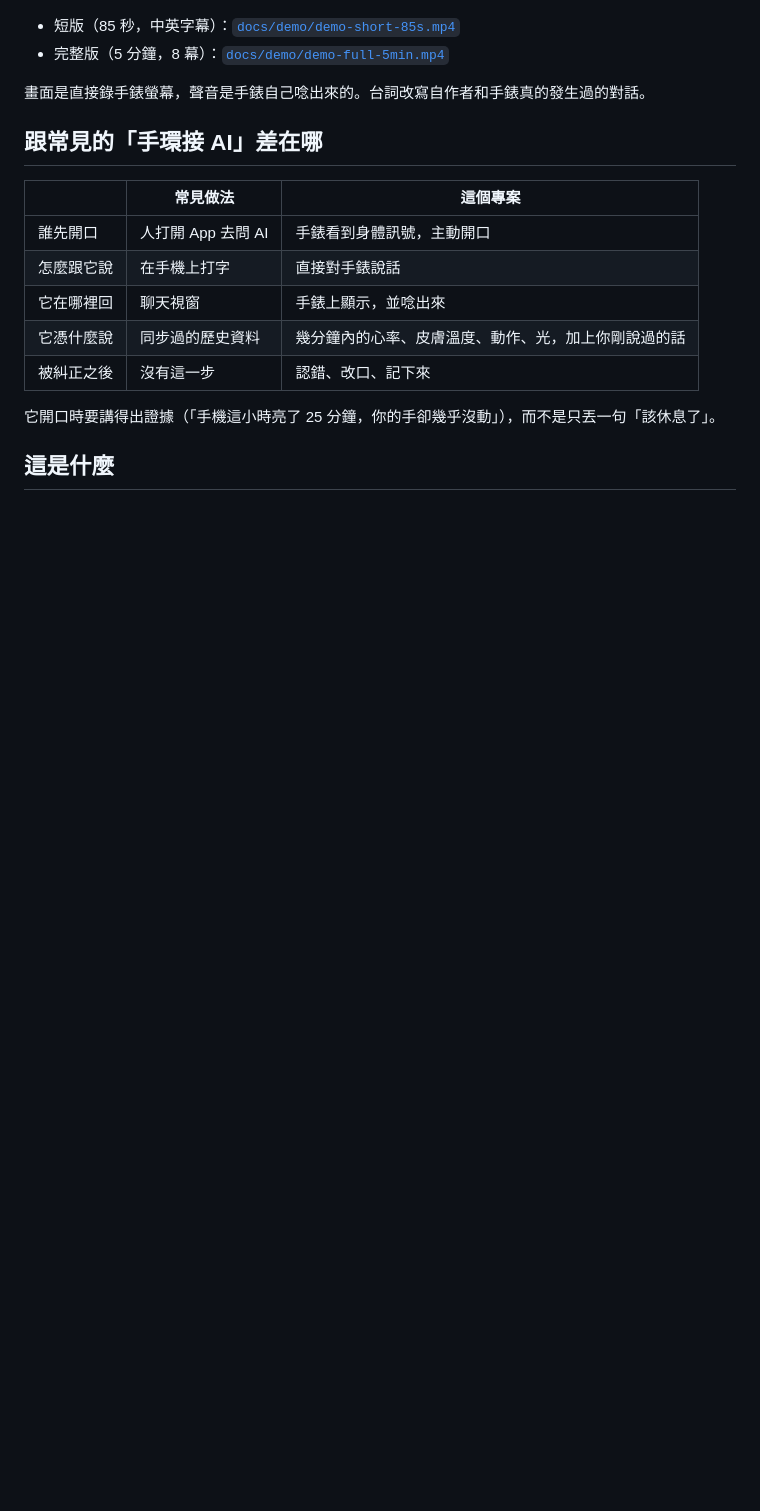
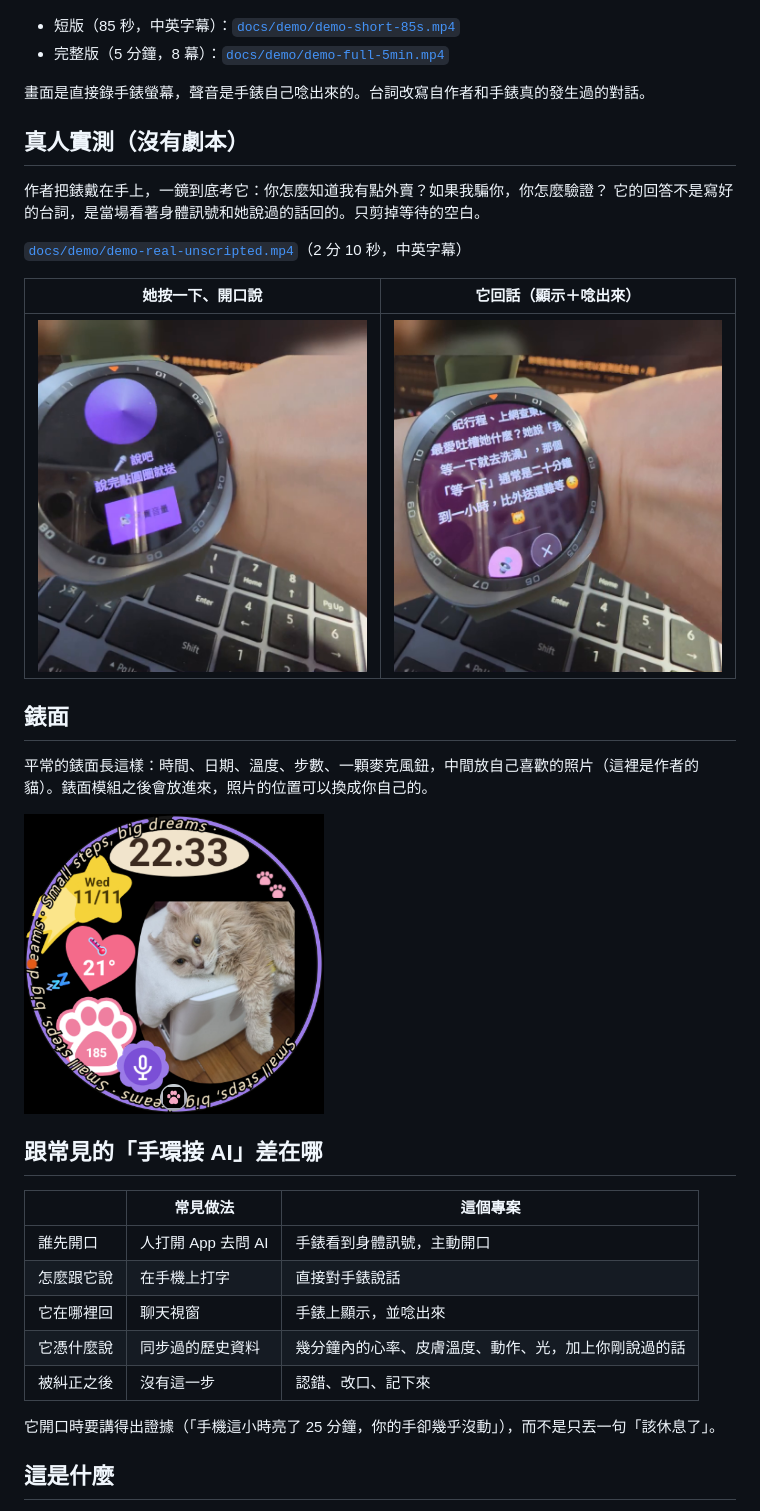
Before and after one commit to rainingsnow0914tw-ship-it/watch-biofeedback-reference, a Markdown page: README.md, the part around the change. Rendered like a GitHub page; pictures changed too: docs/demo/watch-on-wrist.png (added), docs/demo/watch-talking.png (added), docs/demo/watchface-screenshot.png (added); blank space fills up the shorter version.

Commit message:
Add unscripted real-use demo, watch photos and watch face screenshot
Co-Authored-By: Claude Fable 5.2 <noreply@anthropic.com>

```diff
--- a/README.md
+++ b/README.md
@@ -14,6 +14,23 @@
 - 完整版（5 分鐘，8 幕）：[`docs/demo/demo-full-5min.mp4`](docs/demo/demo-full-5min.mp4)
 
 畫面是直接錄手錶螢幕，聲音是手錶自己唸出來的。台詞改寫自作者和手錶真的發生過的對話。
+
+## 真人實測（沒有劇本）
+
+作者把錶戴在手上，一鏡到底考它：你怎麼知道我有點外賣？如果我騙你，你怎麼驗證？
+它的回答不是寫好的台詞，是當場看著身體訊號和她說過的話回的。只剪掉等待的空白。
+
+[`docs/demo/demo-real-unscripted.mp4`](docs/demo/demo-real-unscripted.mp4)（2 分 10 秒，中英字幕）
+
+| 她按一下、開口說 | 它回話（顯示＋唸出來） |
+|---|---|
+| ![手錶正在聽](docs/demo/watch-on-wrist.png) | ![手錶正在回話](docs/demo/watch-talking.png) |
+
+## 錶面
+
+平常的錶面長這樣：時間、日期、溫度、步數、一顆麥克風鈕，中間放自己喜歡的照片（這裡是作者的貓）。錶面模組之後會放進來，照片的位置可以換成你自己的。
+
+<img src="docs/demo/watchface-screenshot.png" width="300" alt="貓咪錶面">
 
 ## 跟常見的「手環接 AI」差在哪
 
```
Also changed, not shown: 1 other file.
